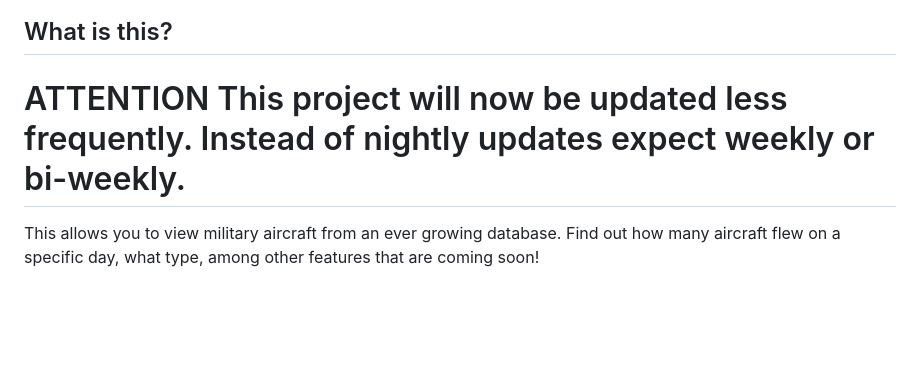
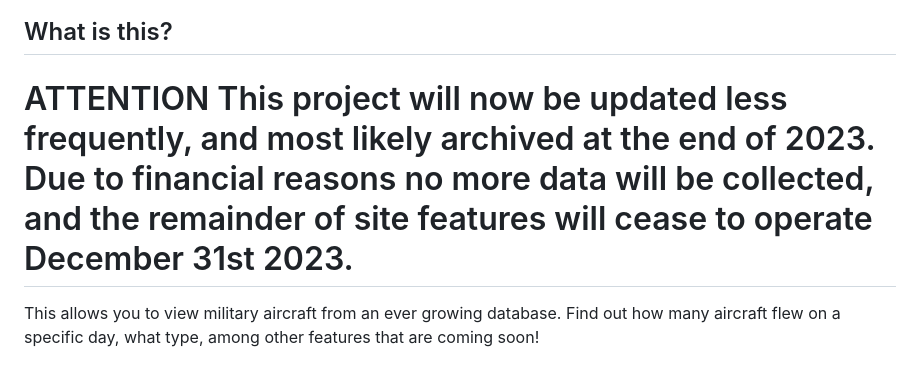
Before and after one commit to EMcNugget/ADS-B-Military-Analytics, a Markdown page: README.md, the part around the change. GitHub-like rendering; blank space fills up the shorter version.

```diff
--- a/README.md
+++ b/README.md
@@ -6,7 +6,7 @@
 
 ## What is this?
 
-# ATTENTION This project will now be updated less frequently. Instead of nightly updates expect weekly or bi-weekly.
+# ATTENTION This project will now be updated less frequently, and most likely archived at the end of 2023. Due to financial reasons no more data will be collected, and the remainder of site features will cease to operate December 31st 2023.
 
 This allows you to view military aircraft from an ever growing database. Find out how many aircraft flew on a specific day, what type, among other features that are coming soon!
 
```
